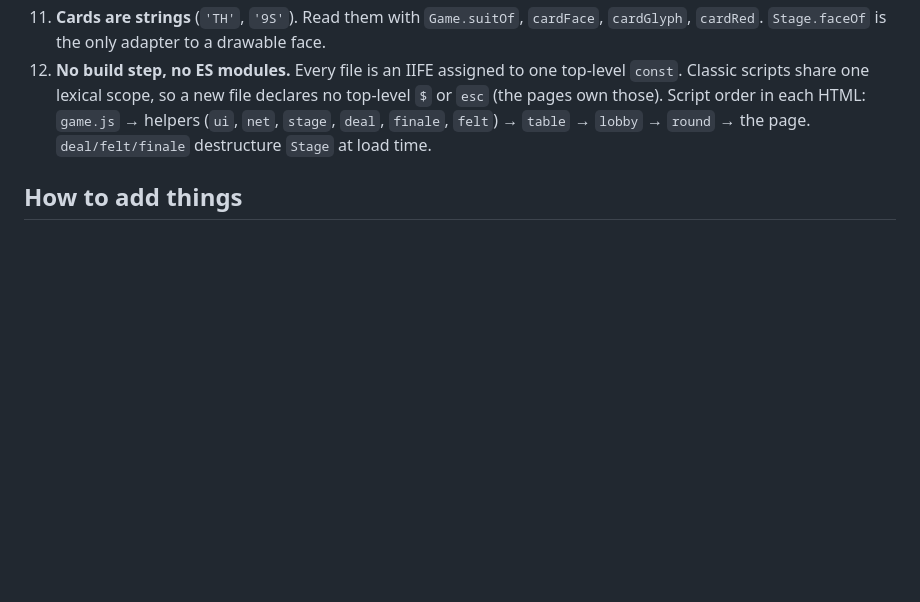
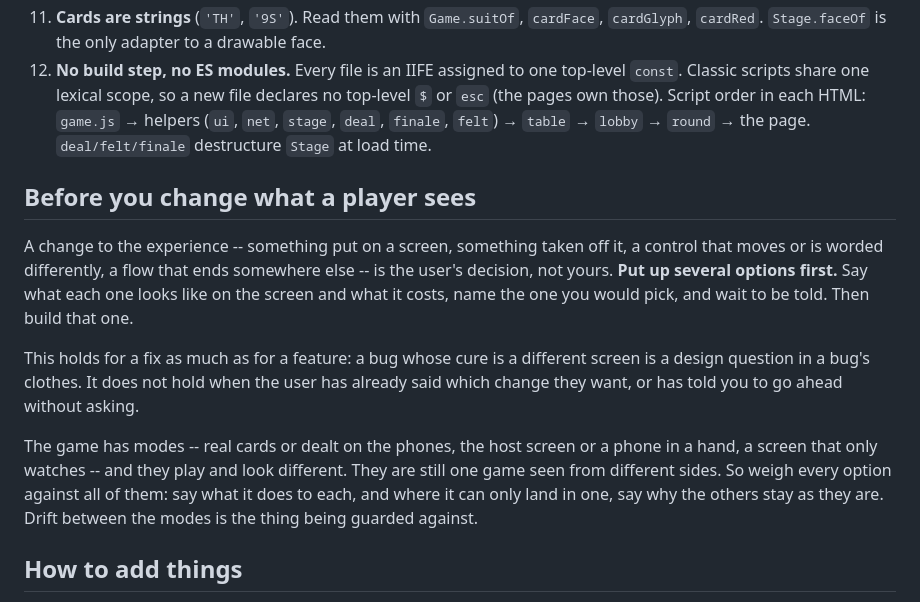
Before and after one commit to chrisjtwomey/river-card-score, a Markdown page: CLAUDE.md, the part around the change. Drawn GitHub-style; blank space fills up the shorter version.

Commit message:
A change to the screens is put to the table first
Adding, removing or rewording anything a player sees is now a decision to
offer, not one to make: several options, what each costs, a recommendation,
then wait. A fix counts as much as a feature. Every option is weighed
against all the modes -- real cards or dealt on the phones, host screen or
phone or watcher -- because they are one game seen from different sides.
Skipped only when the change is already named, or asking is waived.

Co-Authored-By: Claude Fable 5 <noreply@anthropic.com>

```diff
--- a/CLAUDE.md
+++ b/CLAUDE.md
@@ -103,6 +103,24 @@ every screen (`ST` from `publicState`). `game.js` functions accept either.
     → helpers (`ui`, `net`, `stage`, `deal`, `finale`, `felt`) → `table` → `lobby` →
     `round` → the page. `deal/felt/finale` destructure `Stage` at load time.
 
+## Before you change what a player sees
+
+A change to the experience -- something put on a screen, something taken off it, a
+control that moves or is worded differently, a flow that ends somewhere else -- is
+the user's decision, not yours. **Put up several options first.** Say what each one
+looks like on the screen and what it costs, name the one you would pick, and wait to
+be told. Then build that one.
+
+This holds for a fix as much as for a feature: a bug whose cure is a different screen
+is a design question in a bug's clothes. It does not hold when the user has already
+said which change they want, or has told you to go ahead without asking.
+
+The game has modes -- real cards or dealt on the phones, the host screen or a phone
+in a hand, a screen that only watches -- and they play and look different. They are
+still one game seen from different sides. So weigh every option against all of them:
+say what it does to each, and where it can only land in one, say why the others stay
+as they are. Drift between the modes is the thing being guarded against.
+
 ## How to add things
 
 - **A rule** (e.g. a new scoring option): `game.js` + the `config` row in
```
